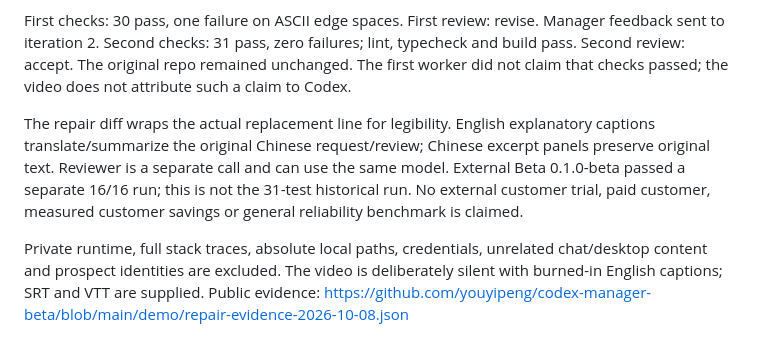
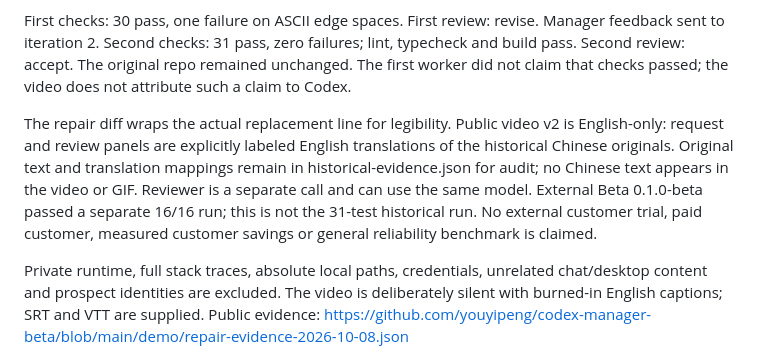
Before and after one commit to youyipeng/codex-manager-beta, a Markdown page: demo/SOURCE-NOTES.md, the part around the change. Drawn GitHub-style.

```diff
--- a/demo/SOURCE-NOTES.md
+++ b/demo/SOURCE-NOTES.md
@@ -6,6 +6,6 @@ Sources: prompt.txt, request.json, events.jsonl, round-1-worker.json, round-1-ch
 
 First checks: 30 pass, one failure on ASCII edge spaces. First review: revise. Manager feedback sent to iteration 2. Second checks: 31 pass, zero failures; lint, typecheck and build pass. Second review: accept. The original repo remained unchanged. The first worker did not claim that checks passed; the video does not attribute such a claim to Codex.
 
-The repair diff wraps the actual replacement line for legibility. English explanatory captions translate/summarize the original Chinese request/review; Chinese excerpt panels preserve original text. Reviewer is a separate call and can use the same model. External Beta 0.1.0-beta passed a separate 16/16 run; this is not the 31-test historical run. No external customer trial, paid customer, measured customer savings or general reliability benchmark is claimed.
+The repair diff wraps the actual replacement line for legibility. Public video v2 is English-only: request and review panels are explicitly labeled English translations of the historical Chinese originals. Original text and translation mappings remain in historical-evidence.json for audit; no Chinese text appears in the video or GIF. Reviewer is a separate call and can use the same model. External Beta 0.1.0-beta passed a separate 16/16 run; this is not the 31-test historical run. No external customer trial, paid customer, measured customer savings or general reliability benchmark is claimed.
 
 Private runtime, full stack traces, absolute local paths, credentials, unrelated chat/desktop content and prospect identities are excluded. The video is deliberately silent with burned-in English captions; SRT and VTT are supplied. Public evidence: https://github.com/youyipeng/codex-manager-beta/blob/main/demo/repair-evidence-2026-10-08.json
```
Also changed, not shown: README.md (+3 -3 lines), docs/assets/codex-manager-cover.png, docs/assets/codex-manager-first-frame.png, docs/assets/codex-manager-loop.gif, 4 other files.
